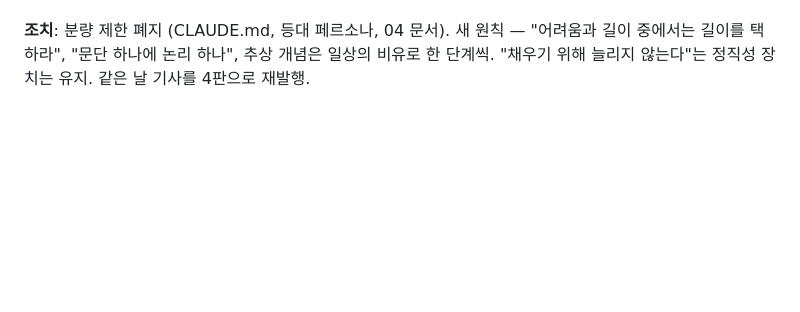
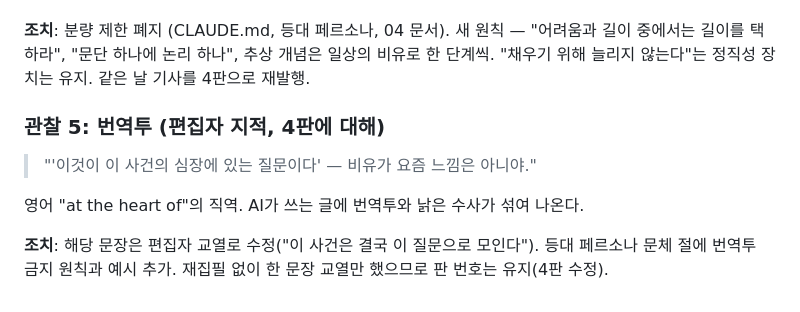
Before and after one commit to ai-newsroom/news-room, a Markdown page: docs/07-retrospectives.md, the part around the change. Rendered like a GitHub page; blank space fills up the shorter version.

Commit message:
회고 4회차: 번역투 교열 + 등대 문체에 번역투 금지 원칙
'사건의 심장에 있는 질문'(at the heart of 직역)을 편집자 교열로 수정하고,
등대 페르소나에 번역투·낡은 수사 금지 원칙과 예시를 추가.

Co-Authored-By: Claude Fable 5 <noreply@anthropic.com>

```diff
--- a/docs/07-retrospectives.md
+++ b/docs/07-retrospectives.md
@@ -58,3 +58,13 @@
 새 원칙 — "어려움과 길이 중에서는 길이를 택하라", "문단 하나에 논리 하나",
 추상 개념은 일상의 비유로 한 단계씩. "채우기 위해 늘리지 않는다"는 정직성
 장치는 유지. 같은 날 기사를 4판으로 재발행.
+
+### 관찰 5: 번역투 (편집자 지적, 4판에 대해)
+
+> "'이것이 이 사건의 심장에 있는 질문이다' — 비유가 요즘 느낌은 아니야."
+
+영어 "at the heart of"의 직역. AI가 쓰는 글에 번역투와 낡은 수사가 섞여 나온다.
+
+**조치**: 해당 문장은 편집자 교열로 수정("이 사건은 결국 이 질문으로 모인다").
+등대 페르소나 문체 절에 번역투 금지 원칙과 예시 추가. 재집필 없이 한 문장
+교열만 했으므로 판 번호는 유지(4판 수정).
```
Also changed, not shown: content/2026-06-11/article.md (+1 -1 lines), newsroom/personas/lighthouse.md (+8 -2 lines).
